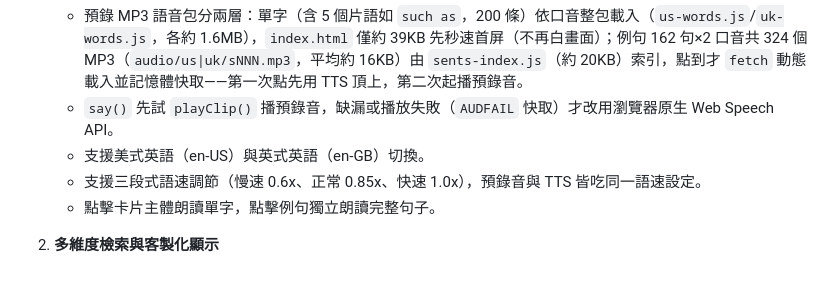
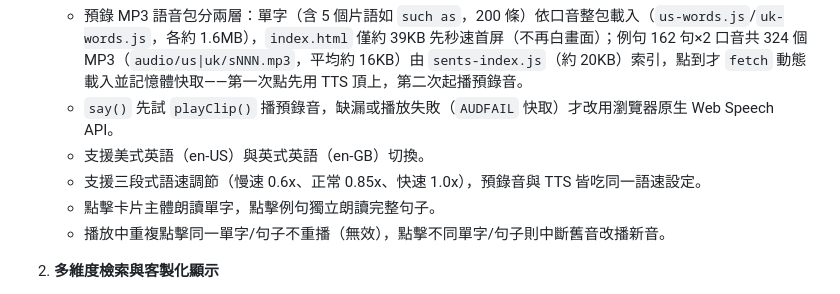
Before and after one commit to yuchunjie/shes_kl_Vocabulary, a Markdown page: README.md, the part around the change. Rendered like a GitHub page.

Commit message:
[CODE] Document tap behavior for in-progress audio playback
[Description]
(1) Added README bullet describing that repeat taps on the same word or sentence mid-playback are ignored.
(2) Documented that tapping a different word or sentence interrupts current audio and plays the new content.

[Impacted Platform]
All

[Bug Number]
None

[Test plan]
(1) Read README feature section and confirm the new playback bullet renders correctly.

```diff
--- a/README.md
+++ b/README.md
@@ -46,7 +46,8 @@ flowchart TD
    - `say()` 先試 `playClip()` 播預錄音，缺漏或播放失敗（`AUDFAIL` 快取）才改用瀏覽器原生 Web Speech API。
    - 支援美式英語（en-US）與英式英語（en-GB）切換。
    - 支援三段式語速調節（慢速 0.6x、正常 0.85x、快速 1.0x），預錄音與 TTS 皆吃同一語速設定。
-   - 點擊卡片主體朗讀單字，點擊例句獨立朗讀完整句子。
+    - 點擊卡片主體朗讀單字，點擊例句獨立朗讀完整句子。
+    - 播放中重複點擊同一單字/句子不重播（無效），點擊不同單字/句子則中斷舊音改播新音。
 
 2. **多維度檢索與客製化顯示**
    - **單元分組**：全部 1–200，或以每 50 字為組（1–50、51–100、101–150、151–200）。
```
